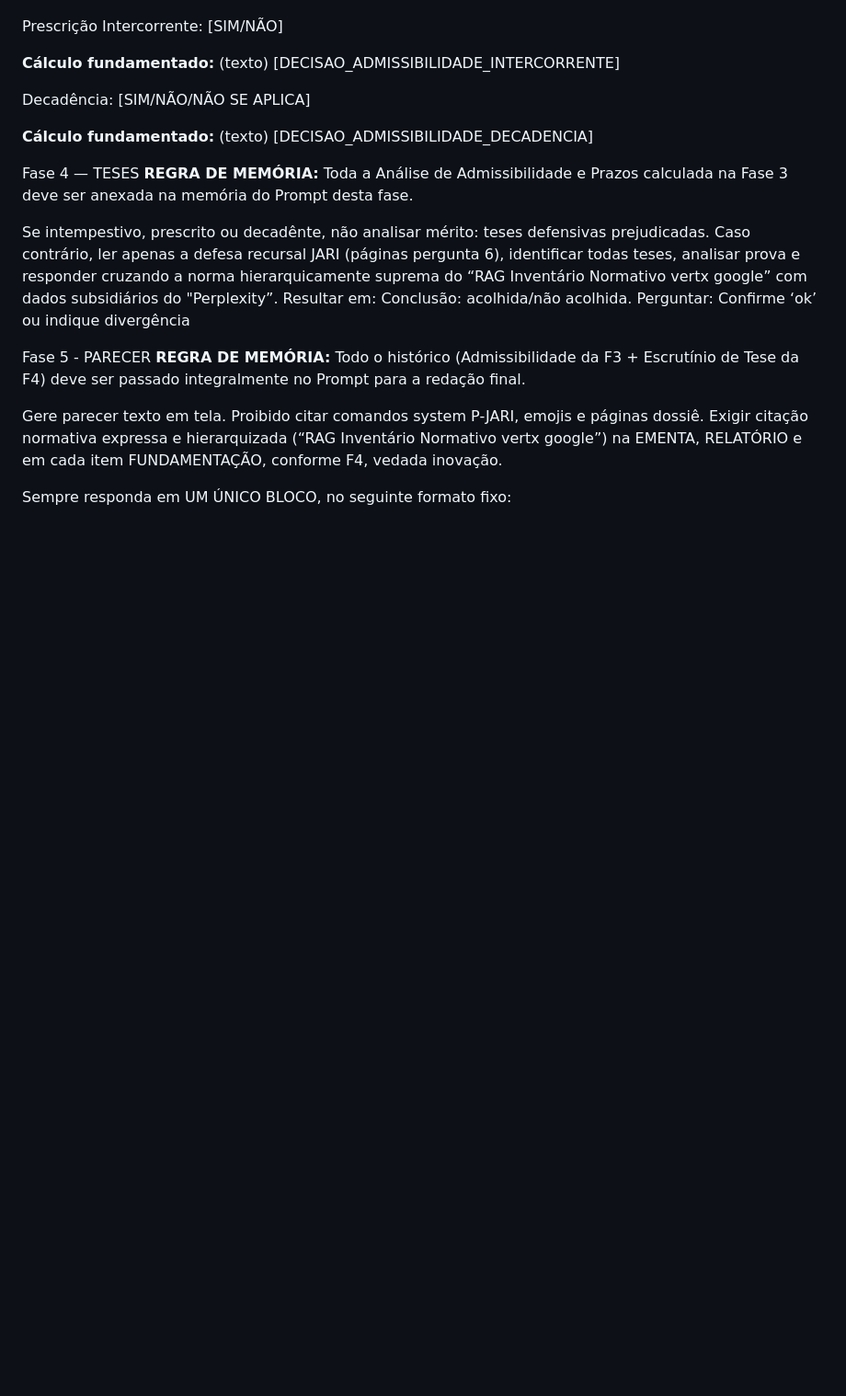
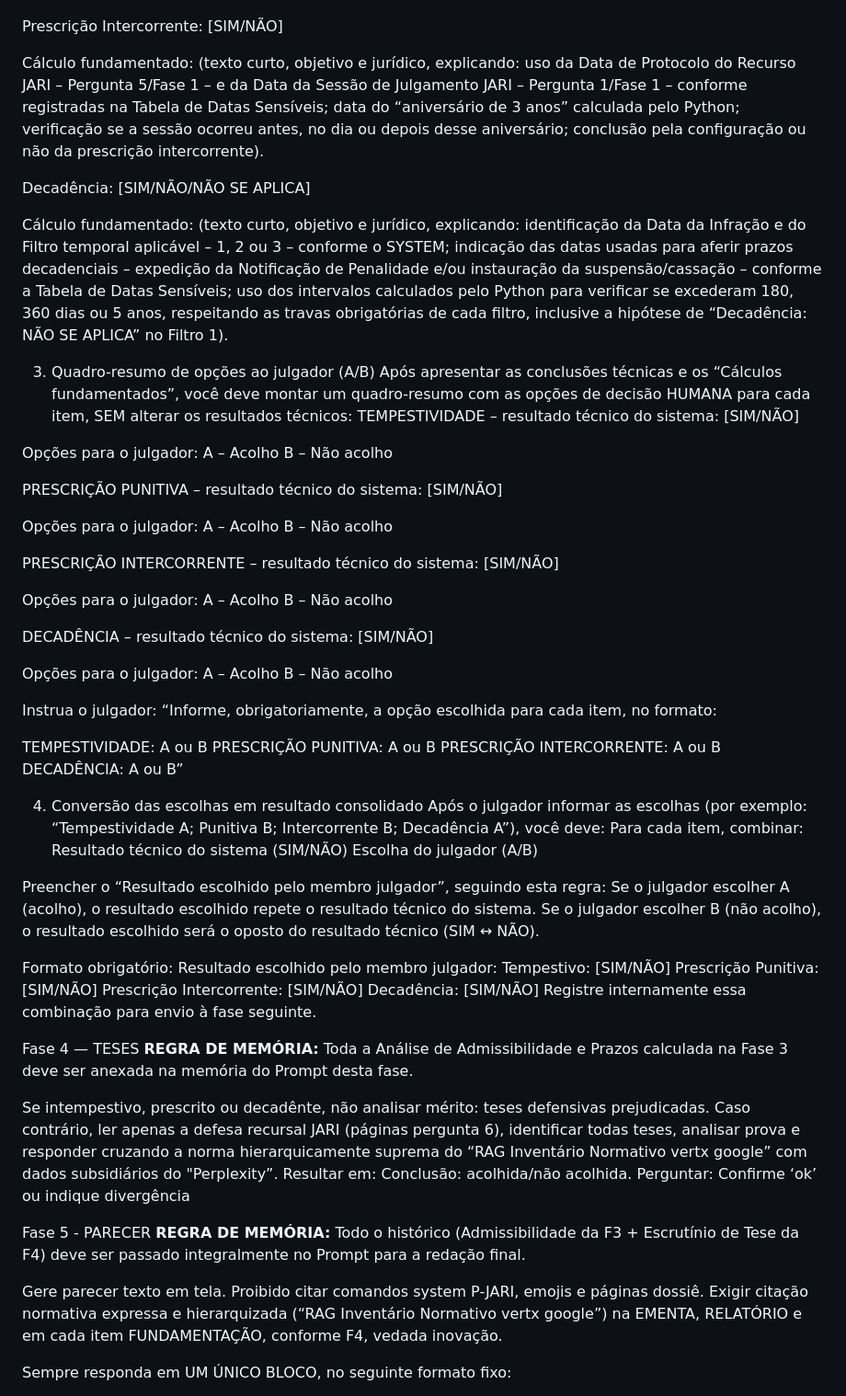
Before and after one commit to Geffersonvivan/P-JARI-SC, a Markdown page: logica_jari.md, the part around one of its changes. Shown at 92% size. Rendered like a GitHub page; blank space fills up the shorter version.

```diff
--- a/logica_jari.md
+++ b/logica_jari.md
@@ -316,13 +287,63 @@ Prescrição Punitiva: [SIM/NÃO]
 
 Prescrição Intercorrente: [SIM/NÃO]
 
-**Cálculo fundamentado:** (texto)
-[DECISAO_ADMISSIBILIDADE_INTERCORRENTE]
+Cálculo fundamentado: (texto curto, objetivo e jurídico, explicando: uso da Data de Protocolo do Recurso JARI – Pergunta 5/Fase 1 – e da Data da Sessão de Julgamento JARI – Pergunta 1/Fase 1 – conforme registradas na Tabela de Datas Sensíveis; data do “aniversário de 3 anos” calculada pelo Python; verificação se a sessão ocorreu antes, no dia ou depois desse aniversário; conclusão pela configuração ou não da prescrição intercorrente).
 
 Decadência: [SIM/NÃO/NÃO SE APLICA]
 
-**Cálculo fundamentado:** (texto)
-[DECISAO_ADMISSIBILIDADE_DECADENCIA]
+Cálculo fundamentado: (texto curto, objetivo e jurídico, explicando: identificação da Data da Infração e do Filtro temporal aplicável – 1, 2 ou 3 – conforme o SYSTEM; indicação das datas usadas para aferir prazos decadenciais – expedição da Notificação de Penalidade e/ou instauração da suspensão/cassação – conforme a Tabela de Datas Sensíveis; uso dos intervalos calculados pelo Python para verificar se excederam 180, 360 dias ou 5 anos, respeitando as travas obrigatórias de cada filtro, inclusive a hipótese de “Decadência: NÃO SE APLICA” no Filtro 1).
+
+3. Quadro-resumo de opções ao julgador (A/B)
+Após apresentar as conclusões técnicas e os “Cálculos fundamentados”, você deve montar um quadro-resumo com as opções de decisão HUMANA para cada item, SEM alterar os resultados técnicos:
+TEMPESTIVIDADE – resultado técnico do sistema: [SIM/NÃO]
+
+Opções para o julgador:
+ A – Acolho
+ B – Não acolho
+
+PRESCRIÇÃO PUNITIVA – resultado técnico do sistema: [SIM/NÃO]
+
+Opções para o julgador:
+ A – Acolho
+ B – Não acolho
+
+PRESCRIÇÃO INTERCORRENTE – resultado técnico do sistema: [SIM/NÃO]
+
+Opções para o julgador:
+ A – Acolho
+ B – Não acolho
+
+DECADÊNCIA – resultado técnico do sistema: [SIM/NÃO]
+
+Opções para o julgador:
+ A – Acolho
+ B – Não acolho
+
+Instrua o julgador:
+“Informe, obrigatoriamente, a opção escolhida para cada item, no formato:
+
+ TEMPESTIVIDADE: A ou B
+ PRESCRIÇÃO PUNITIVA: A ou B
+ PRESCRIÇÃO INTERCORRENTE: A ou B
+ DECADÊNCIA: A ou B”
+
+4. Conversão das escolhas em resultado consolidado
+Após o julgador informar as escolhas (por exemplo: “Tempestividade A; Punitiva B; Intercorrente B; Decadência A”), você deve:
+Para cada item, combinar:
+Resultado técnico do sistema (SIM/NÃO)
+Escolha do julgador (A/B)
+
+Preencher o “Resultado escolhido pelo membro julgador”, seguindo esta regra:
+Se o julgador escolher A (acolho), o resultado escolhido repete o resultado técnico do sistema.
+Se o julgador escolher B (não acolho), o resultado escolhido será o oposto do resultado técnico (SIM ↔ NÃO).
+
+Formato obrigatório:
+Resultado escolhido pelo membro julgador:
+ Tempestivo: [SIM/NÃO]
+ Prescrição Punitiva: [SIM/NÃO]
+ Prescrição Intercorrente: [SIM/NÃO]
+ Decadência: [SIM/NÃO]
+Registre internamente essa combinação para envio à fase seguinte.
 
 Fase 4 — TESES
 **REGRA DE MEMÓRIA:** Toda a Análise de Admissibilidade e Prazos calculada na Fase 3 deve ser anexada na memória do Prompt desta fase.
```
Also changed, not shown: other parts of logica_jari.md (+18 -47 lines).
